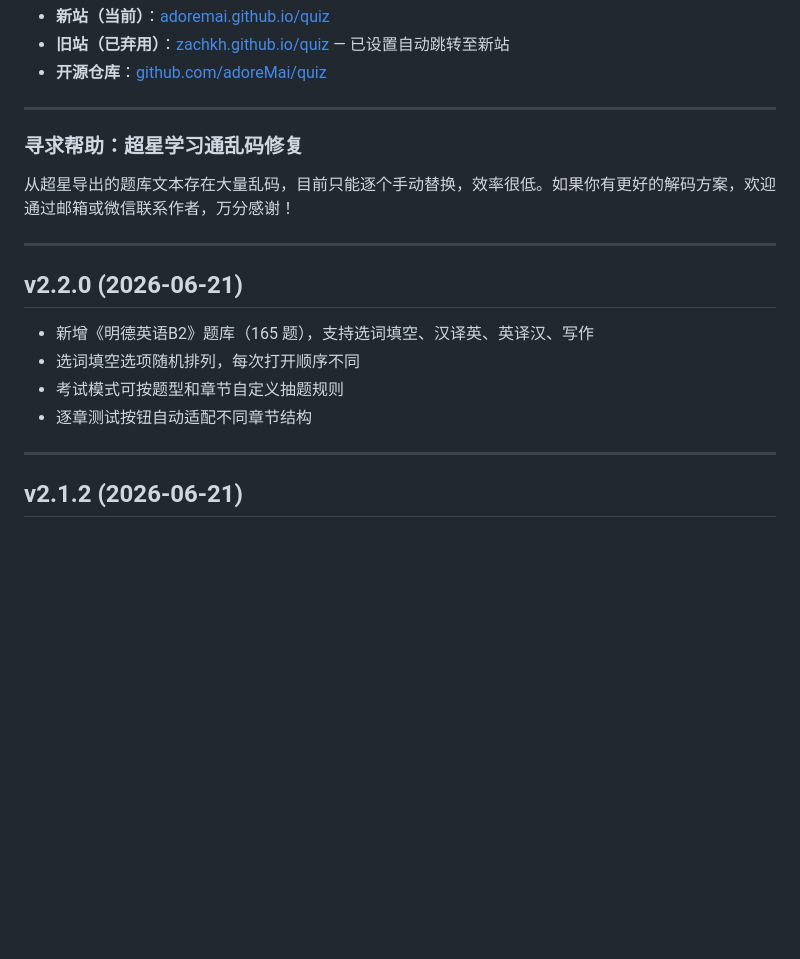
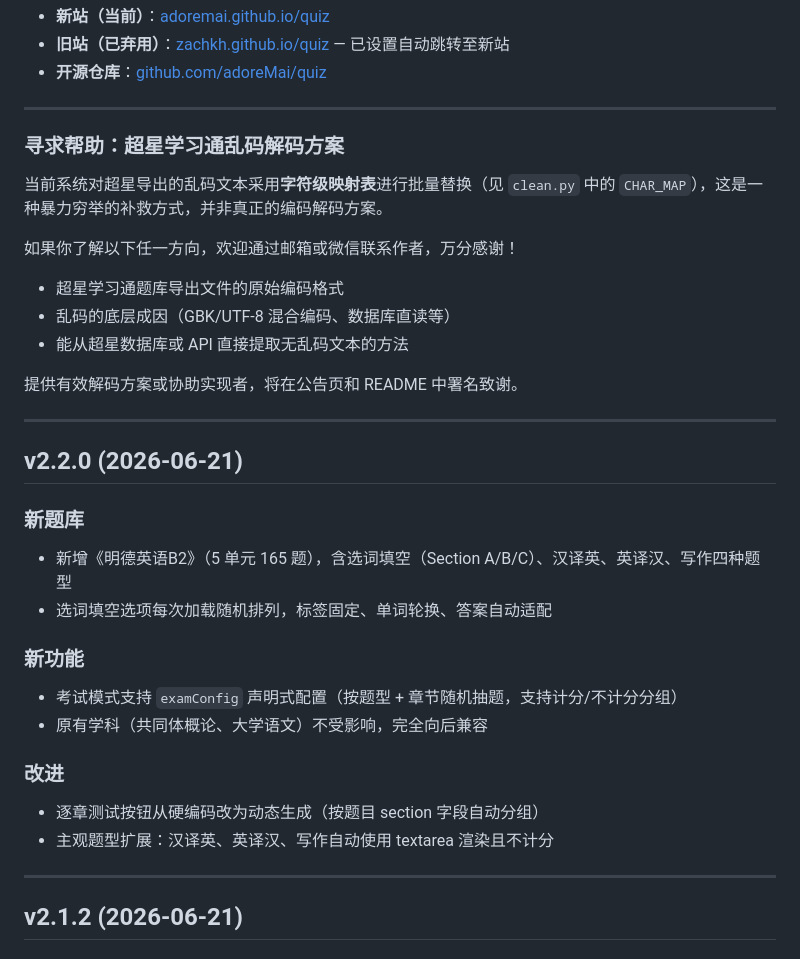
Before and after one commit to adoreMai/quiz, a Markdown page: CHANGELOG.md, the part around the change. Rendered like a GitHub page; blank space fills up the shorter version.

Commit message:
Revert "精简公告文案，降低技术门槛"
This reverts commit 0694076f89aa18ec64cb34726c1ba3c63b8d7d2c.

```diff
--- a/CHANGELOG.md
+++ b/CHANGELOG.md
@@ -7,18 +7,32 @@
 
 ---
 
-### 寻求帮助：超星学习通乱码修复
+### 寻求帮助：超星学习通乱码解码方案
 
-从超星导出的题库文本存在大量乱码，目前只能逐个手动替换，效率很低。如果你有更好的解码方案，欢迎通过邮箱或微信联系作者，万分感谢！
+当前系统对超星导出的乱码文本采用**字符级映射表**进行批量替换（见 `clean.py` 中的 `CHAR_MAP`），这是一种暴力穷举的补救方式，并非真正的编码解码方案。
+
+如果你了解以下任一方向，欢迎通过邮箱或微信联系作者，万分感谢！
+- 超星学习通题库导出文件的原始编码格式
+- 乱码的底层成因（GBK/UTF-8 混合编码、数据库直读等）
+- 能从超星数据库或 API 直接提取无乱码文本的方法
+
+提供有效解码方案或协助实现者，将在公告页和 README 中署名致谢。
 
 ---
 
 ## v2.2.0 (2026-06-21)
 
-- 新增《明德英语B2》题库（165 题），支持选词填空、汉译英、英译汉、写作
-- 选词填空选项随机排列，每次打开顺序不同
-- 考试模式可按题型和章节自定义抽题规则
-- 逐章测试按钮自动适配不同章节结构
+### 新题库
+- 新增《明德英语B2》（5 单元 165 题），含选词填空（Section A/B/C）、汉译英、英译汉、写作四种题型
+- 选词填空选项每次加载随机排列，标签固定、单词轮换、答案自动适配
+
+### 新功能
+- 考试模式支持 `examConfig` 声明式配置（按题型 + 章节随机抽题，支持计分/不计分分组）
+- 原有学科（共同体概论、大学语文）不受影响，完全向后兼容
+
+### 改进
+- 逐章测试按钮从硬编码改为动态生成（按题目 section 字段自动分组）
+- 主观题型扩展：汉译英、英译汉、写作自动使用 textarea 渲染且不计分
 
 ---
 
```
